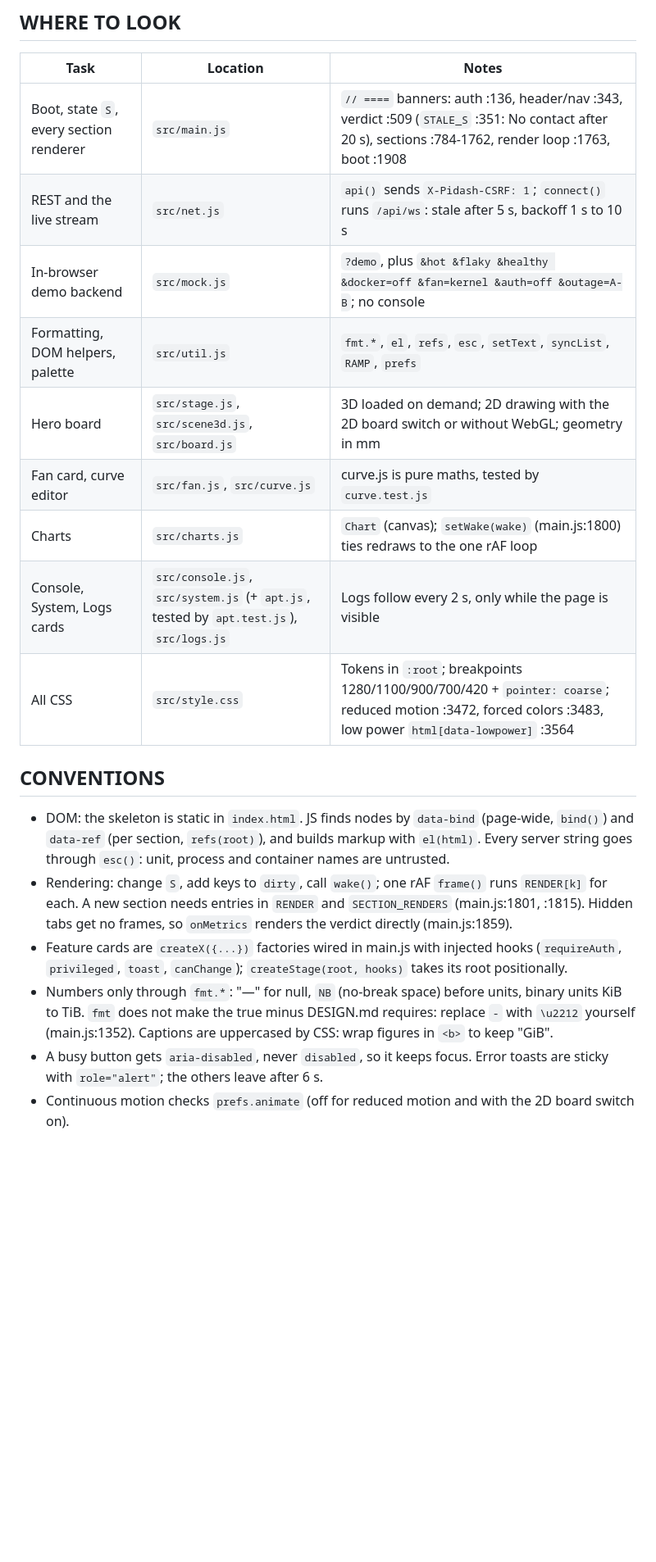
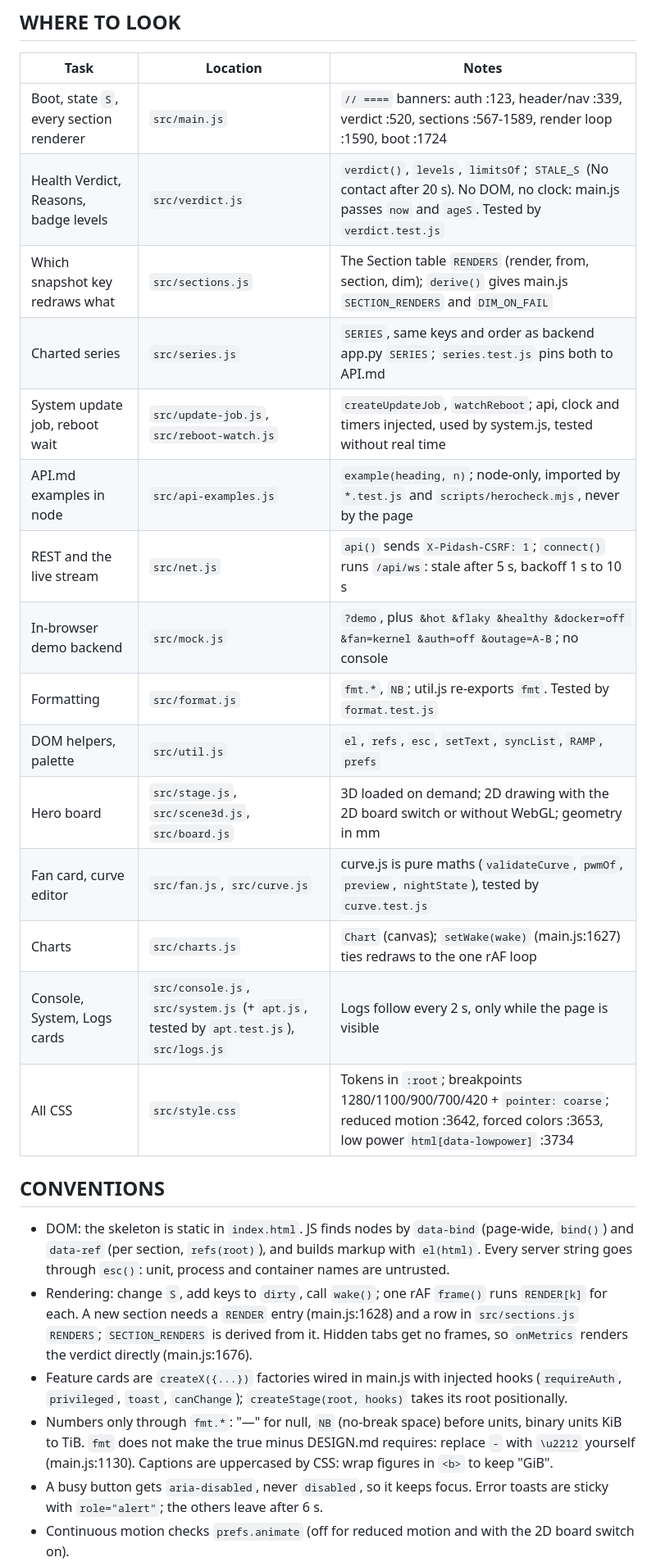
Before and after one commit to cosminfuica/raspberrypi-dashboard, a Markdown page: frontend/AGENTS.md, the part around one of its changes. Shown at 82% size. Rendered like a GitHub page; blank space fills up the shorter version.

Commit message:
docs: AGENTS files describe verdict.js, the Section table, FanStore's pause methods and the shared fan vectors

```diff
--- a/frontend/AGENTS.md
+++ b/frontend/AGENTS.md
@@ -12,15 +12,21 @@ No framework, no TypeScript.
 
 | Task                                    | Location                                                                               | Notes                                                                                                                                                      |
 | --------------------------------------- | -------------------------------------------------------------------------------------- | ---------------------------------------------------------------------------------------------------------------------------------------------------------- |
-| Boot, state `S`, every section renderer | `src/main.js`                                                                          | `// ====` banners: auth :136, header/nav :343, verdict :509 (`STALE_S` :351: No contact after 20 s), sections :784-1762, render loop :1763, boot :1908     |
+| Boot, state `S`, every section renderer | `src/main.js`                                                                          | `// ====` banners: auth :123, header/nav :339, verdict :520, sections :567-1589, render loop :1590, boot :1724                                             |
+| Health Verdict, Reasons, badge levels   | `src/verdict.js`                                                                       | `verdict()`, `levels`, `limitsOf`; `STALE_S` (No contact after 20 s). No DOM, no clock: main.js passes `now` and `ageS`. Tested by `verdict.test.js`       |
+| Which snapshot key redraws what         | `src/sections.js`                                                                      | The Section table `RENDERS` (render, from, section, dim); `derive()` gives main.js `SECTION_RENDERS` and `DIM_ON_FAIL`                                     |
+| Charted series                          | `src/series.js`                                                                        | `SERIES`, same keys and order as backend app.py `SERIES`; `series.test.js` pins both to API.md                                                             |
+| System update job, reboot wait          | `src/update-job.js`, `src/reboot-watch.js`                                             | `createUpdateJob`, `watchReboot`; api, clock and timers injected, used by system.js, tested without real time                                              |
+| API.md examples in node                 | `src/api-examples.js`                                                                  | `example(heading, n)`; node-only, imported by `*.test.js` and `scripts/herocheck.mjs`, never by the page                                                   |
 | REST and the live stream                | `src/net.js`                                                                           | `api()` sends `X-Pidash-CSRF: 1`; `connect()` runs `/api/ws`: stale after 5 s, backoff 1 s to 10 s                                                         |
 | In-browser demo backend                 | `src/mock.js`                                                                          | `?demo`, plus `&hot &flaky &healthy &docker=off &fan=kernel &auth=off &outage=A-B`; no console                                                             |
-| Formatting, DOM helpers, palette        | `src/util.js`                                                                          | `fmt.*`, `el`, `refs`, `esc`, `setText`, `syncList`, `RAMP`, `prefs`                                                                                       |
+| Formatting                              | `src/format.js`                                                                        | `fmt.*`, `NB`; util.js re-exports `fmt`. Tested by `format.test.js`                                                                                        |
+| DOM helpers, palette                    | `src/util.js`                                                                          | `el`, `refs`, `esc`, `setText`, `syncList`, `RAMP`, `prefs`                                                                                                |
 | Hero board                              | `src/stage.js`, `src/scene3d.js`, `src/board.js`                                       | 3D loaded on demand; 2D drawing with the 2D board switch or without WebGL; geometry in mm                                                                  |
-| Fan card, curve editor                  | `src/fan.js`, `src/curve.js`                                                           | curve.js is pure maths, tested by `curve.test.js`                                                                                                          |
-| Charts                                  | `src/charts.js`                                                                        | `Chart` (canvas); `setWake(wake)` (main.js:1800) ties redraws to the one rAF loop                                                                          |
+| Fan card, curve editor                  | `src/fan.js`, `src/curve.js`                                                           | curve.js is pure maths (`validateCurve`, `pwmOf`, `preview`, `nightState`), tested by `curve.test.js`                                                      |
+| Charts                                  | `src/charts.js`                                                                        | `Chart` (canvas); `setWake(wake)` (main.js:1627) ties redraws to the one rAF loop                                                                          |
 | Console, System, Logs cards             | `src/console.js`, `src/system.js` (+ `apt.js`, tested by `apt.test.js`), `src/logs.js` | Logs follow every 2 s, only while the page is visible                                                                                                      |
-| All CSS                                 | `src/style.css`                                                                        | Tokens in `:root`; breakpoints 1280/1100/900/700/420 + `pointer: coarse`; reduced motion :3472, forced colors :3483, low power `html[data-lowpower]` :3564 |
+| All CSS                                 | `src/style.css`                                                                        | Tokens in `:root`; breakpoints 1280/1100/900/700/420 + `pointer: coarse`; reduced motion :3642, forced colors :3653, low power `html[data-lowpower]` :3734 |
 
 ## CONVENTIONS
 
@@ -28,12 +34,12 @@ No framework, no TypeScript.
   section, `refs(root)`), and builds markup with `el(html)`. Every server string goes through `esc()`: unit, process
   and container names are untrusted.
 - Rendering: change `S`, add keys to `dirty`, call `wake()`; one rAF `frame()` runs `RENDER[k]` for each. A new
-  section needs entries in `RENDER` and `SECTION_RENDERS` (main.js:1801, :1815). Hidden tabs get no frames, so
-  `onMetrics` renders the verdict directly (main.js:1859).
+  section needs a `RENDER` entry (main.js:1628) and a row in `src/sections.js` `RENDERS`; `SECTION_RENDERS` is derived
+  from it. Hidden tabs get no frames, so `onMetrics` renders the verdict directly (main.js:1676).
 - Feature cards are `createX({...})` factories wired in main.js with injected hooks (`requireAuth`, `privileged`,
   `toast`, `canChange`); `createStage(root, hooks)` takes its root positionally.
 - Numbers only through `fmt.*`: "—" for null, `NB` (no-break space) before units, binary units KiB to TiB. `fmt` does
-  not make the true minus DESIGN.md requires: replace `-` with `\u2212` yourself (main.js:1352). Captions are
+  not make the true minus DESIGN.md requires: replace `-` with `\u2212` yourself (main.js:1130). Captions are
   uppercased by CSS: wrap figures in `<b>` to keep "GiB".
 - A busy button gets `aria-disabled`, never `disabled`, so it keeps focus. Error toasts are sticky with `role="alert"`;
   the others leave after 6 s.
```
Also changed, not shown: other parts of frontend/AGENTS.md (+9 -6 lines), AGENTS.md (+12 -10 lines), backend/AGENTS.md (+16 -12 lines).
